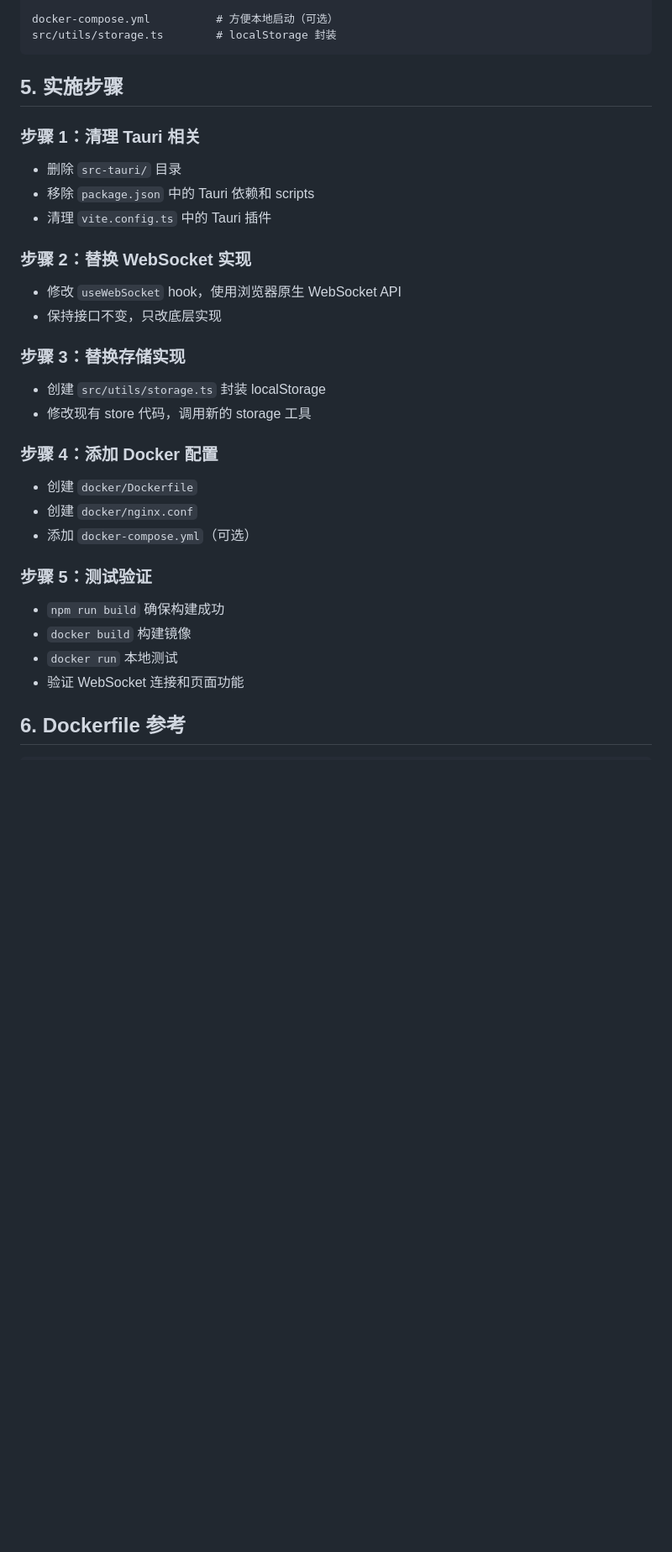
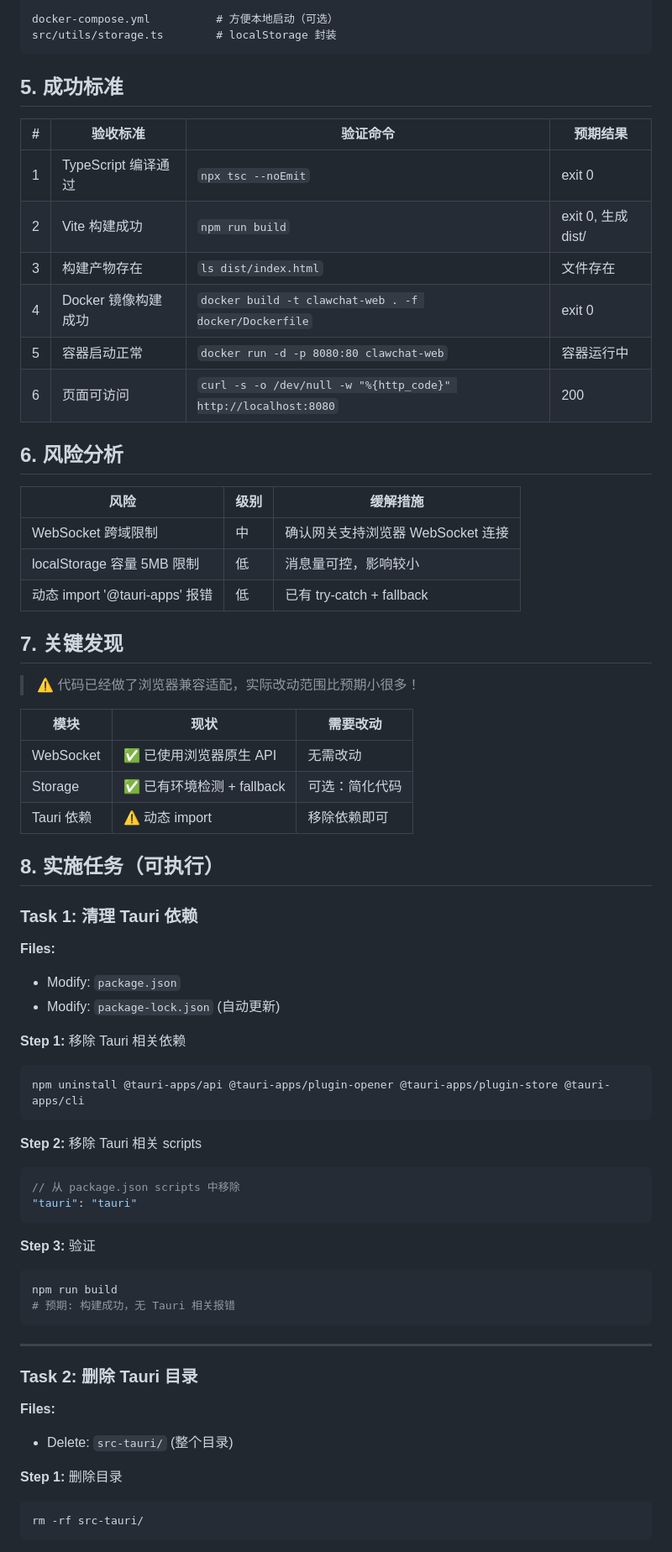
Before and after one commit to jyf2100/OpenClawChat, a Markdown page: docs/plans/2026-02-14-web-service-migration-design.md, the part around one of its changes. Shown at 84% size. Rendered like a GitHub page; blank space fills up the shorter version.

Commit message:
docs: 完善设计方案 - 添加塔山循环检查和可执行任务
- 明确成功标准和验证命令
- 添加风险分析
- 发现代码已做浏览器兼容（WebSocket/Storage）
- 拆分可执行任务（5个），每个任务包含文件、命令、预期结果
- 添加完整 Docker 配置文件内容

Co-Authored-By: Claude Opus 4.6 <noreply@anthropic.com>

````diff
--- a/docs/plans/2026-02-14-web-service-migration-design.md
+++ b/docs/plans/2026-02-14-web-service-migration-design.md
@@ -78,31 +78,67 @@ docker-compose.yml          # 方便本地启动（可选）
 src/utils/storage.ts        # localStorage 封装
 ```
 
-## 5. 实施步骤
+## 5. 成功标准
 
-### 步骤 1：清理 Tauri 相关
-- 删除 `src-tauri/` 目录
-- 移除 `package.json` 中的 Tauri 依赖和 scripts
-- 清理 `vite.config.ts` 中的 Tauri 插件
+| # | 验收标准 | 验证命令 | 预期结果 |
+|---|----------|----------|----------|
+| 1 | TypeScript 编译通过 | `npx tsc --noEmit` | exit 0 |
+| 2 | Vite 构建成功 | `npm run build` | exit 0, 生成 dist/ |
+| 3 | 构建产物存在 | `ls dist/index.html` | 文件存在 |
+| 4 | Docker 镜像构建成功 | `docker build -t clawchat-web . -f docker/Dockerfile` | exit 0 |
+| 5 | 容器启动正常 | `docker run -d -p 8080:80 clawchat-web` | 容器运行中 |
+| 6 | 页面可访问 | `curl -s -o /dev/null -w "%{http_code}" http://localhost:8080` | 200 |
 
-### 步骤 2：替换 WebSocket 实现
-- 修改 `useWebSocket` hook，使用浏览器原生 WebSocket API
-- 保持接口不变，只改底层实现
+## 6. 风险分析
 
-### 步骤 3：替换存储实现
-- 创建 `src/utils/storage.ts` 封装 localStorage
-- 修改现有 store 代码，调用新的 storage 工具
+| 风险 | 级别 | 缓解措施 |
+|------|------|----------|
+| WebSocket 跨域限制 | 中 | 确认网关支持浏览器 WebSocket 连接 |
+| localStorage 容量 5MB 限制 | 低 | 消息量可控，影响较小 |
+| 动态 import '@tauri-apps' 报错 | 低 | 已有 try-catch + fallback |
 
-### 步骤 4：添加 Docker 配置
-- 创建 `docker/Dockerfile`
-- 创建 `docker/nginx.conf`
-- 添加 `docker-compose.yml`（可选）
+## 7. 关键发现
 
-### 步骤 5：测试验证
-- `npm run build` 确保构建成功
-- `docker build` 构建镜像
-- `docker run` 本地测试
-- 验证 WebSocket 连接和页面功能
+> ⚠️ 代码已经做了浏览器兼容适配，实际改动范围比预期小很多！
 
-## 6. Dockerfile 参考
+| 模块 | 现状 | 需要改动 |
+|------|------|----------|
+| WebSocket | ✅ 已使用浏览器原生 API | 无需改动 |
+| Storage | ✅ 已有环境检测 + fallback | 可选：简化代码 |
+| Tauri 依赖 | ⚠️ 动态 import | 移除依赖即可 |
 
+## 8. 实施任务（可执行）
+
+### Task 1: 清理 Tauri 依赖
+**Files:**
+- Modify: `package.json`
+- Modify: `package-lock.json` (自动更新)
+
+**Step 1:** 移除 Tauri 相关依赖
+```bash
+npm uninstall @tauri-apps/api @tauri-apps/plugin-opener @tauri-apps/plugin-store @tauri-apps/cli
+```
+
+**Step 2:** 移除 Tauri 相关 scripts
+```json
+// 从 package.json scripts 中移除
+"tauri": "tauri"
+```
+
+**Step 3:** 验证
+```bash
+npm run build
+# 预期: 构建成功，无 Tauri 相关报错
+```
+
+---
+
+### Task 2: 删除 Tauri 目录
+**Files:**
+- Delete: `src-tauri/` (整个目录)
+
+**Step 1:** 删除目录
+```bash
+rm -rf src-tauri/
+```
+
````
Also changed, not shown: other parts of docs/plans/2026-02-14-web-service-migration-design.md (+132 -4 lines).
